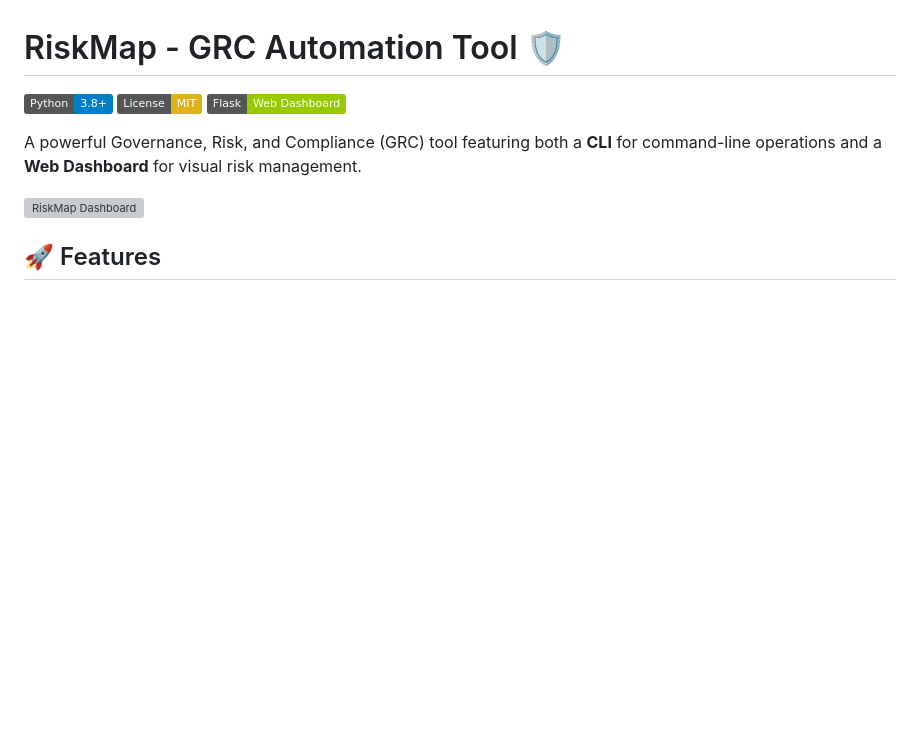
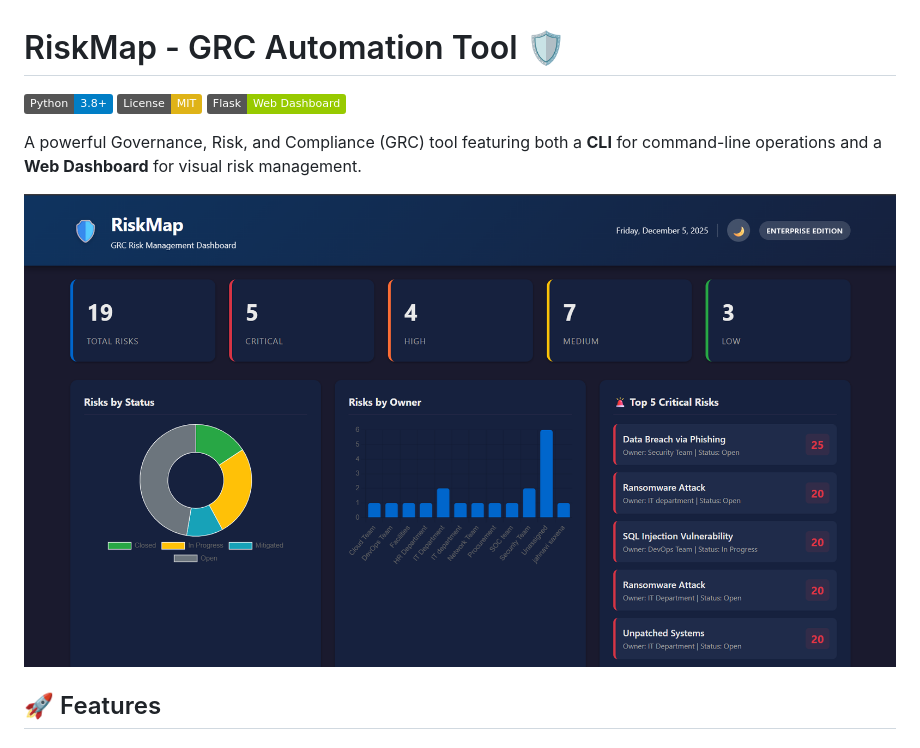
Before and after one commit to jahnavisaxena/RiskMap, a Markdown page: README.md, the part around the change. GitHub-like rendering; badges without logos; blank space fills up the shorter version; grey boxes are pictures that could not be loaded.

```diff
--- a/README.md
+++ b/README.md
@@ -6,7 +6,7 @@
 
 A powerful Governance, Risk, and Compliance (GRC) tool featuring both a **CLI** for command-line operations and a **Web Dashboard** for visual risk management.
 
-![RiskMap Dashboard](docs/screenshot.png)
+![RiskMap Dashboard](Screenshot.png)
 
 ## 🚀 Features
 
```
